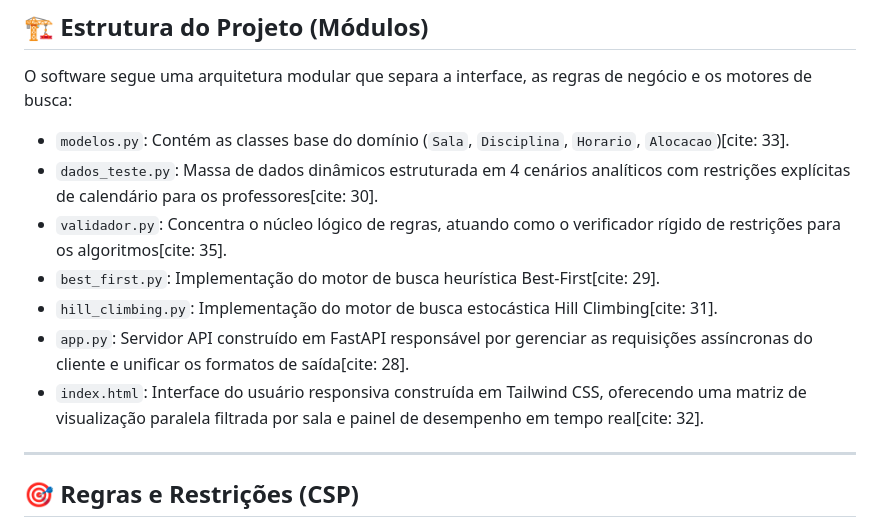
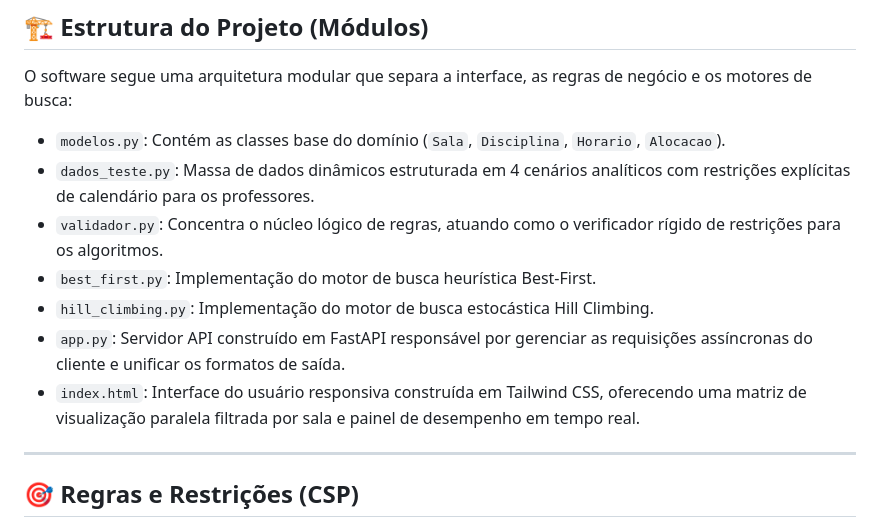
Before and after one commit to brunoglixinski/projeto-alocacao-salas, a Markdown page: README.md, the part around the change. Drawn GitHub-style.

Commit message:
atualização na documentação

```diff
--- a/README.md
+++ b/README.md
@@ -15,13 +15,13 @@ O sistema aborda o problema utilizando duas estratégias distintas de busca em I
 
 O software segue uma arquitetura modular que separa a interface, as regras de negócio e os motores de busca:
 
-* `modelos.py`: Contém as classes base do domínio (`Sala`, `Disciplina`, `Horario`, `Alocacao`)[cite: 33].
-* `dados_teste.py`: Massa de dados dinâmicos estruturada em 4 cenários analíticos com restrições explícitas de calendário para os professores[cite: 30].
-* `validador.py`: Concentra o núcleo lógico de regras, atuando como o verificador rígido de restrições para os algoritmos[cite: 35].
-* `best_first.py`: Implementação do motor de busca heurística Best-First[cite: 29].
-* `hill_climbing.py`: Implementação do motor de busca estocástica Hill Climbing[cite: 31].
-* `app.py`: Servidor API construído em FastAPI responsável por gerenciar as requisições assíncronas do cliente e unificar os formatos de saída[cite: 28].
-* `index.html`: Interface do usuário responsiva construída em Tailwind CSS, oferecendo uma matriz de visualização paralela filtrada por sala e painel de desempenho em tempo real[cite: 32].
+* `modelos.py`: Contém as classes base do domínio (`Sala`, `Disciplina`, `Horario`, `Alocacao`).
+* `dados_teste.py`: Massa de dados dinâmicos estruturada em 4 cenários analíticos com restrições explícitas de calendário para os professores.
+* `validador.py`: Concentra o núcleo lógico de regras, atuando como o verificador rígido de restrições para os algoritmos.
+* `best_first.py`: Implementação do motor de busca heurística Best-First.
+* `hill_climbing.py`: Implementação do motor de busca estocástica Hill Climbing.
+* `app.py`: Servidor API construído em FastAPI responsável por gerenciar as requisições assíncronas do cliente e unificar os formatos de saída.
+* `index.html`: Interface do usuário responsiva construída em Tailwind CSS, oferecendo uma matriz de visualização paralela filtrada por sala e painel de desempenho em tempo real.
 
 ---
 
```
